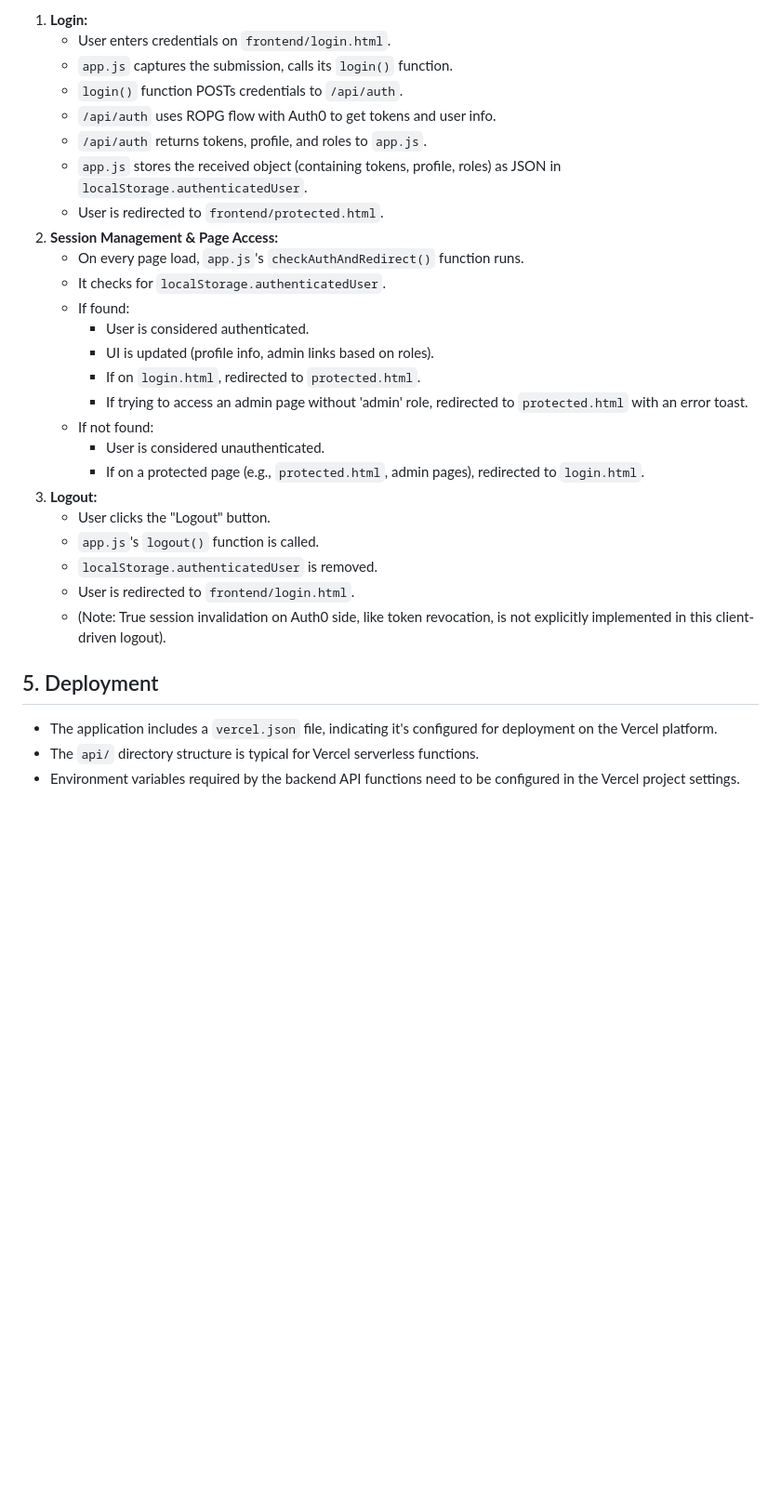
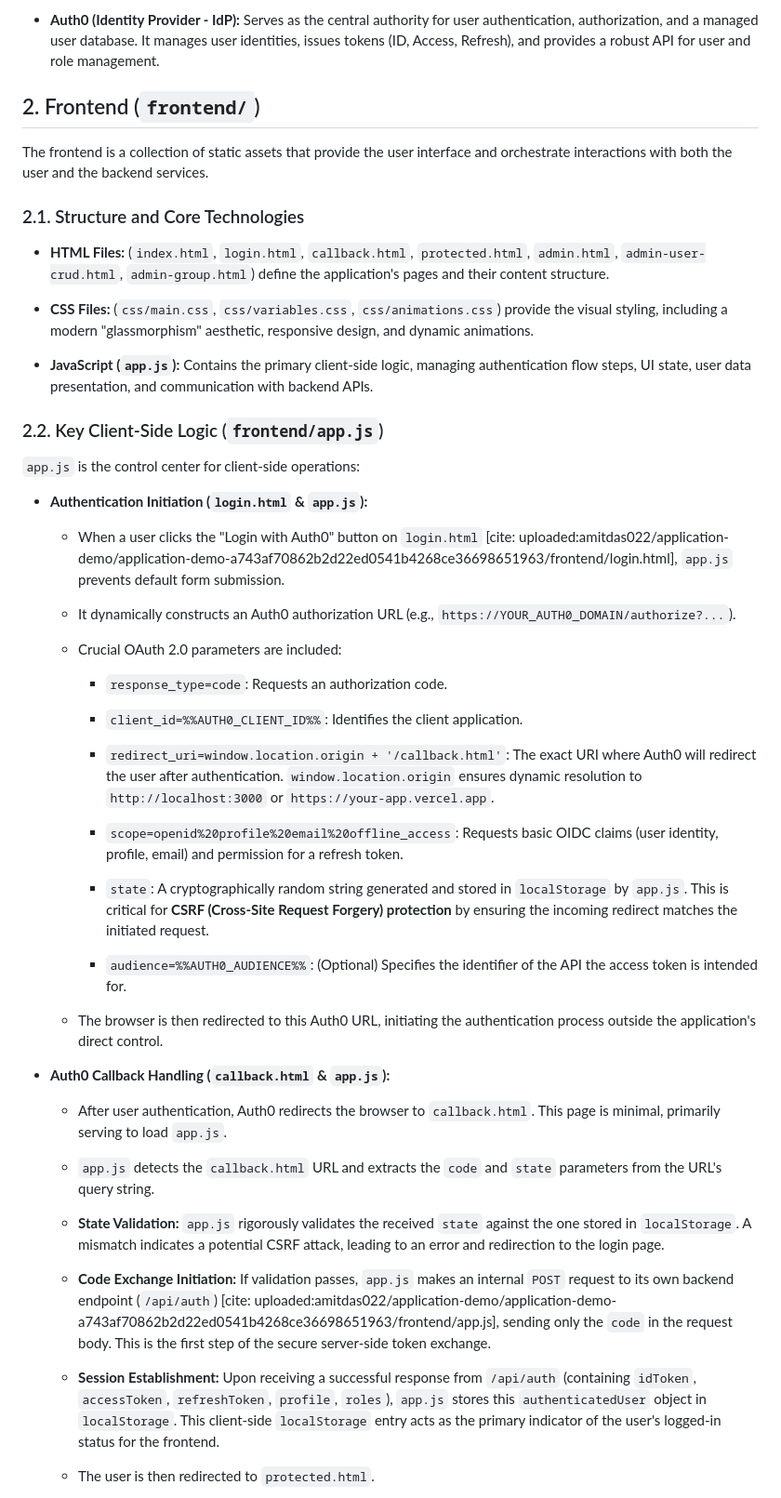
Before and after one commit to amitdas022/application-demo, a Markdown page: FUNCTIONALITY.md, the part around the change printed below. Shown: that part at 93% size. Rendered like a GitHub page; blank space fills up the shorter version.

```diff
--- a/FUNCTIONALITY.md
+++ b/FUNCTIONALITY.md
@@ -87,32 +18,56 @@
 
-1.  **Login:**
-    *   User enters credentials on `frontend/login.html`.
-    *   `app.js` captures the submission, calls its `login()` function.
-    *   `login()` function POSTs credentials to `/api/auth`.
-    *   `/api/auth` uses ROPG flow with Auth0 to get tokens and user info.
-    *   `/api/auth` returns tokens, profile, and roles to `app.js`.
-    *   `app.js` stores the received object (containing tokens, profile, roles) as JSON in `localStorage.authenticatedUser`.
-    *   User is redirected to `frontend/protected.html`.
-2.  **Session Management & Page Access:**
-    *   On every page load, `app.js`'s `checkAuthAndRedirect()` function runs.
-    *   It checks for `localStorage.authenticatedUser`.
-    *   If found:
-        *   User is considered authenticated.
-        *   UI is updated (profile info, admin links based on roles).
-        *   If on `login.html`, redirected to `protected.html`.
-        *   If trying to access an admin page without 'admin' role, redirected to `protected.html` with an error toast.
-    *   If not found:
-        *   User is considered unauthenticated.
-        *   If on a protected page (e.g., `protected.html`, admin pages), redirected to `login.html`.
-3.  **Logout:**
-    *   User clicks the "Logout" button.
-    *   `app.js`'s `logout()` function is called.
-    *   `localStorage.authenticatedUser` is removed.
-    *   User is redirected to `frontend/login.html`.
-    *   (Note: True session invalidation on Auth0 side, like token revocation, is not explicitly implemented in this client-driven logout).
+-   **Auth0 (Identity Provider - IdP):** Serves as the central authority for user authentication, authorization, and a managed user database. It manages user identities, issues tokens (ID, Access, Refresh), and provides a robust API for user and role management.
 
-## 5. Deployment
+2\. Frontend (`frontend/`)
+--------------------------
 
-*   The application includes a `vercel.json` file, indicating it's configured for deployment on the Vercel platform.
-*   The `api/` directory structure is typical for Vercel serverless functions.
-*   Environment variables required by the backend API functions need to be configured in the Vercel project settings.
+The frontend is a collection of static assets that provide the user interface and orchestrate interactions with both the user and the backend services.
+
+### 2.1. Structure and Core Technologies
+
+-   **HTML Files:** (`index.html`, `login.html`, `callback.html`, `protected.html`, `admin.html`, `admin-user-crud.html`, `admin-group.html`) define the application's pages and their content structure.
+
+-   **CSS Files:** (`css/main.css`, `css/variables.css`, `css/animations.css`) provide the visual styling, including a modern "glassmorphism" aesthetic, responsive design, and dynamic animations.
+
+-   **JavaScript (`app.js`):** Contains the primary client-side logic, managing authentication flow steps, UI state, user data presentation, and communication with backend APIs.
+
+### 2.2. Key Client-Side Logic (`frontend/app.js`)
+
+`app.js` is the control center for client-side operations:
+
+-   **Authentication Initiation (`login.html` & `app.js`):**
+
+    -   When a user clicks the "Login with Auth0" button on `login.html` [cite: uploaded:amitdas022/application-demo/application-demo-a743af70862b2d22ed0541b4268ce36698651963/frontend/login.html], `app.js` prevents default form submission.
+
+    -   It dynamically constructs an Auth0 authorization URL (e.g., `https://YOUR_AUTH0_DOMAIN/authorize?...`).
+
+    -   Crucial OAuth 2.0 parameters are included:
+
+        -   `response_type=code`: Requests an authorization code.
+
+        -   `client_id=%%AUTH0_CLIENT_ID%%`: Identifies the client application.
+
+        -   `redirect_uri=window.location.origin + '/callback.html'`: The exact URI where Auth0 will redirect the user after authentication. `window.location.origin` ensures dynamic resolution to `http://localhost:3000` or `https://your-app.vercel.app`.
+
+        -   `scope=openid%20profile%20email%20offline_access`: Requests basic OIDC claims (user identity, profile, email) and permission for a refresh token.
+
+        -   `state`: A cryptographically random string generated and stored in `localStorage` by `app.js`. This is critical for **CSRF (Cross-Site Request Forgery) protection** by ensuring the incoming redirect matches the initiated request.
+
+        -   `audience=%%AUTH0_AUDIENCE%%`: (Optional) Specifies the identifier of the API the access token is intended for.
+
+    -   The browser is then redirected to this Auth0 URL, initiating the authentication process outside the application's direct control.
+
+-   **Auth0 Callback Handling (`callback.html` & `app.js`):**
+
+    -   After user authentication, Auth0 redirects the browser to `callback.html`. This page is minimal, primarily serving to load `app.js`.
+
+    -   `app.js` detects the `callback.html` URL and extracts the `code` and `state` parameters from the URL's query string.
+
+    -   **State Validation:**  `app.js` rigorously validates the received `state` against the one stored in `localStorage`. A mismatch indicates a potential CSRF attack, leading to an error and redirection to the login page.
+
+    -   **Code Exchange Initiation:** If validation passes, `app.js` makes an internal `POST` request to its own backend endpoint (`/api/auth`) [cite: uploaded:amitdas022/application-demo/application-demo-a743af70862b2d22ed0541b4268ce36698651963/frontend/app.js], sending only the `code` in the request body. This is the first step of the secure server-side token exchange.
+
+    -   **Session Establishment:** Upon receiving a successful response from `/api/auth` (containing `idToken`, `accessToken`, `refreshToken`, `profile`, `roles`), `app.js` stores this `authenticatedUser` object in `localStorage`. This client-side `localStorage` entry acts as the primary indicator of the user's logged-in status for the frontend.
+
+    -   The user is then redirected to `protected.html`.
+
```
Also changed, not shown: other parts of FUNCTIONALITY.md (+125 -79 lines).
